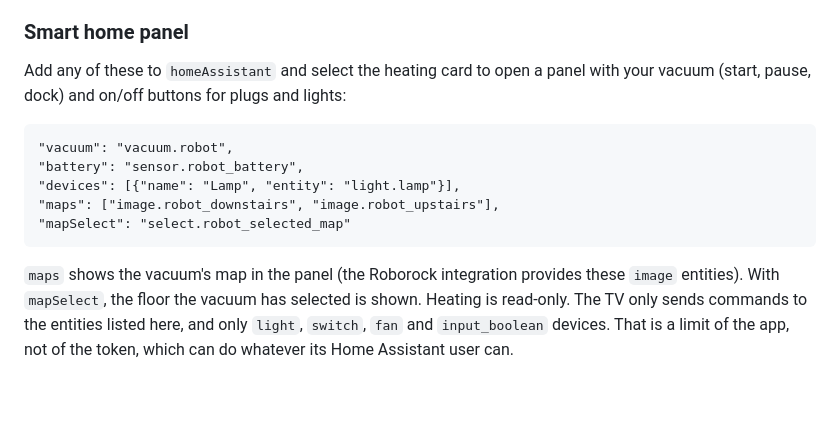
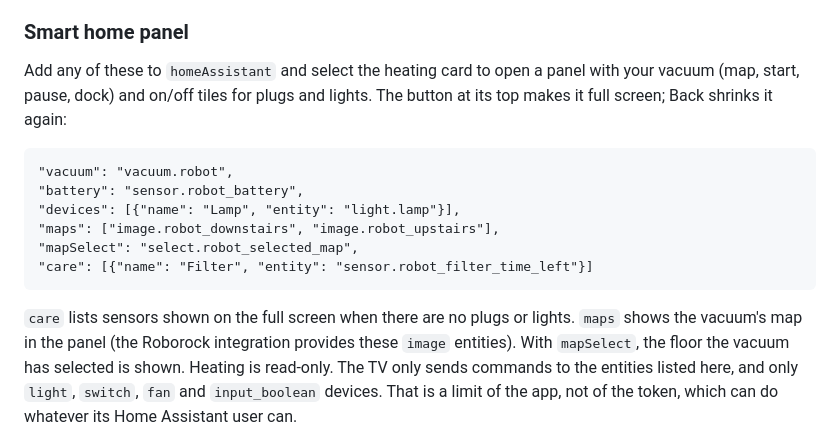
Before and after one commit to darksn0ww/google-tv-dashboard, a Markdown page: README.md, the part around one of its changes. Drawn GitHub-style; blank space fills up the shorter version.

```diff
--- a/README.md
+++ b/README.md
@@ -200,15 +202,17 @@ into the APK. Anyone who has it can control your Home Assistant as that user, an
 ### Smart home panel
 
 Add any of these to `homeAssistant` and select the heating card to open a panel with your
-vacuum (start, pause, dock) and on/off buttons for plugs and lights:
+vacuum (map, start, pause, dock) and on/off tiles for plugs and lights. The button at its top
+makes it full screen; Back shrinks it again:
 
     "vacuum": "vacuum.robot",
     "battery": "sensor.robot_battery",
     "devices": [{"name": "Lamp", "entity": "light.lamp"}],
     "maps": ["image.robot_downstairs", "image.robot_upstairs"],
-    "mapSelect": "select.robot_selected_map"
+    "mapSelect": "select.robot_selected_map",
+    "care": [{"name": "Filter", "entity": "sensor.robot_filter_time_left"}]
 
-`maps` shows the vacuum's map in the panel (the Roborock integration provides these `image`
+`care` lists sensors shown on the full screen when there are no plugs or lights. `maps` shows the vacuum's map in the panel (the Roborock integration provides these `image`
 entities). With `mapSelect`, the floor the vacuum has selected is shown. Heating is read-only. The TV only sends commands to the entities listed here, and only
 `light`, `switch`, `fan` and `input_boolean` devices. That is a limit of the app, not of the
 token, which can do whatever its Home Assistant user can.
```
Also changed, not shown: other parts of README.md (+4 -2 lines), docs/images/panel-full.png (added), docs/images/panel.png, 7 other files.
